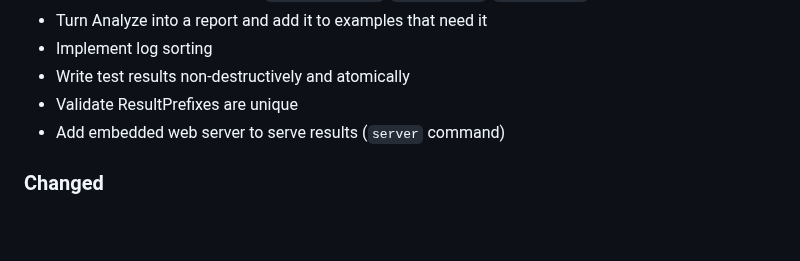
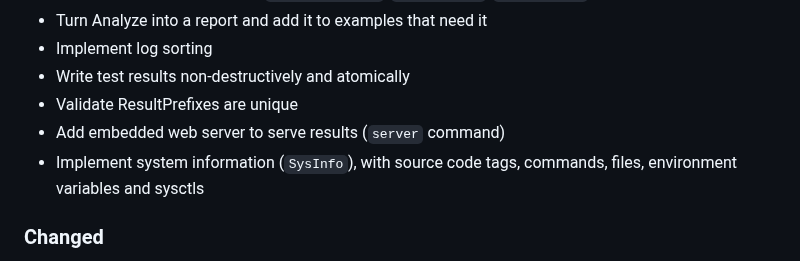
Before and after one commit to heistp/antler, a Markdown page: CHANGES.md, the part around the change. GitHub-like rendering; blank space fills up the shorter version.

```diff
--- a/CHANGES.md
+++ b/CHANGES.md
@@ -17,6 +17,8 @@ and this project adheres to
 - Write test results non-destructively and atomically
 - Validate ResultPrefixes are unique
 - Add embedded web server to serve results (`server` command)
+- Implement system information (`SysInfo`), with source code tags, commands,
+  files, environment variables and sysctls
 
 ### Changed
 
```
Also changed, not shown: README.md (+4 -5 lines).
